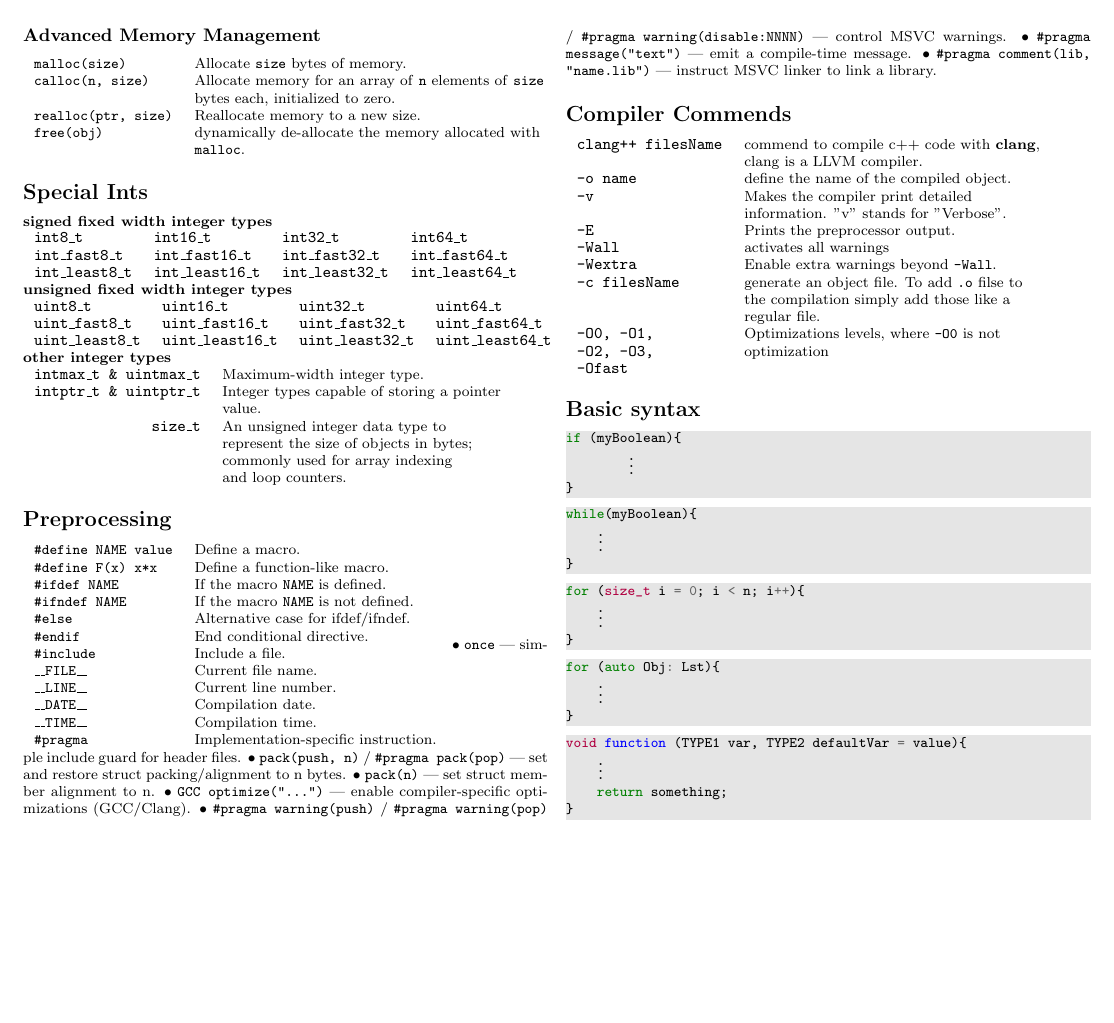
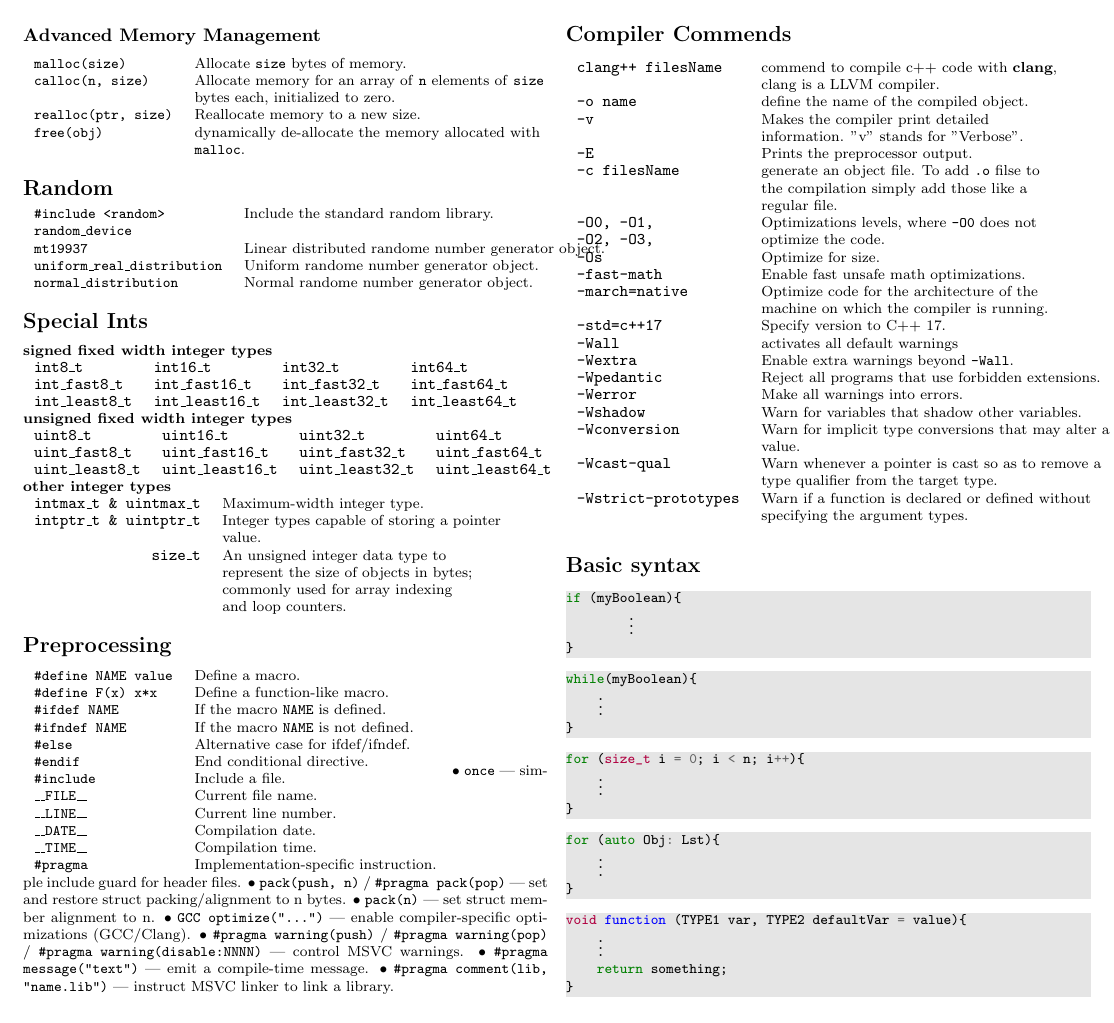
Before and after one commit to IronMax03/Notes, a LaTeX document (Computer_Science/C++/C++.tex): page 3 of 3. The pictures show the PDF file Computer_Science/C++/C++.pdf that the author committed with the source.

Commit message:
Computer_Science/C++: Adding random number generators and more compiler warnings.

```diff
--- a/Computer_Science/C++/C++.tex
+++ b/Computer_Science/C++/C++.tex
@@ -362,6 +363,15 @@ fmod(x, y)              & Floating-point remainder of \texttt{x}$/$\texttt{y}. \
                               & \texttt{malloc}.\\
 \end{tabular}
 
+\subsection{Random}
+\begin{tabular}{C L}
+    \#include <random>          & Include the standard random library.\\
+    random\_device              & \\
+    mt19937                     & Linear distributed randome number generator object.\\
+    uniform\_real\_distribution & Uniform randome number generator object.\\
+    normal\_distribution        & Normal randome number generator object.
+\end{tabular}
+
 \subsection{Special Ints}
 \textbf{signed fixed width integer types}\\
 \begin{tabular}{>{\small\ttfamily}l >{\small\ttfamily}l >{\small\ttfamily}l >{\small\ttfamily}l}
@@ -419,14 +429,27 @@ uint\_least8\_t & uint\_least16\_t  & uint\_least32\_t  & uint\_least64\_t  \\
     -v                  & Makes the compiler print detailed\\
                         & information. "v" stands for "Verbose".\\
     -E                  & Prints the preprocessor output.\\
-    -Wall               & activates all warnings\\
-    -Wextra             & Enable extra warnings beyond \texttt{-Wall}.\\
     -c filesName        & generate an object file. To add \texttt{.o} filse to\\
                         & the compilation simply add those like a\\
                         & regular file.\\
-    -O0, -O1,           & Optimizations levels, where \texttt{-O0} is not\\
-    -O2, -O3,           & optimization\\
-    -Ofast
+    -O0, -O1,           & Optimizations levels, where \texttt{-O0} does not\\
+    -O2, -O3,           & optimize the code.\\
+    -Os                 & Optimize for size.\\
+    -fast-math          & Enable fast unsafe math optimizations.\\
+    -march=native       & Optimize code for the architecture of the\\
+                        & machine on which the compiler is running.\\
+    -std=c++17          & Specify version to C++ 17.\\
+    -Wall               & activates all default warnings\\
+    -Wextra             & Enable extra warnings beyond \texttt{-Wall}.\\
+    -Wpedantic          & Reject all programs that use forbidden extensions.\\
+    -Werror             & Make all warnings into errors.\\
+    -Wshadow            & Warn for variables that shadow other variables.\\
+    -Wconversion        & Warn for implicit type conversions that may alter a\\
+                        & value.\\
+    -Wcast-qual         & Warn whenever a pointer is cast so as to remove a\\
+                        & type qualifier from the target type.\\
+    -Wstrict-prototypes & Warn if a function is declared or defined without\\
+                        & specifying the argument types.\\
 \end{tabular}
 
 \subsection{Basic syntax}
```
Also changed, not shown: Computer_Science/C++/C++.pdf, Computer_Science/C++/C++.tex (7 more changed lines).
